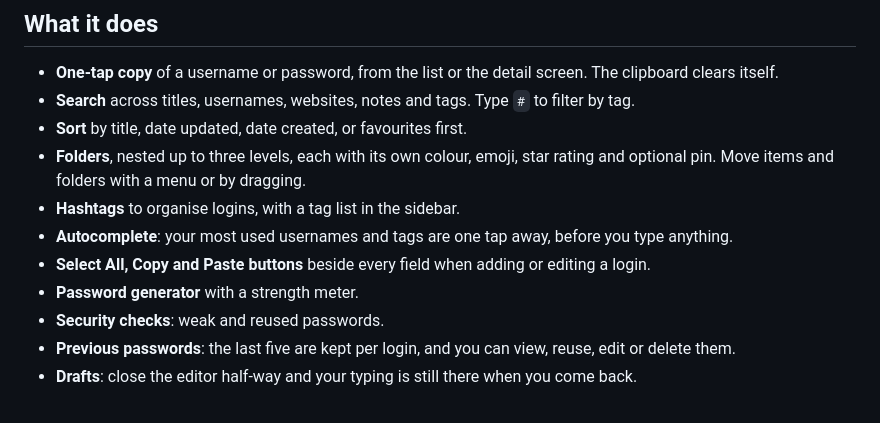
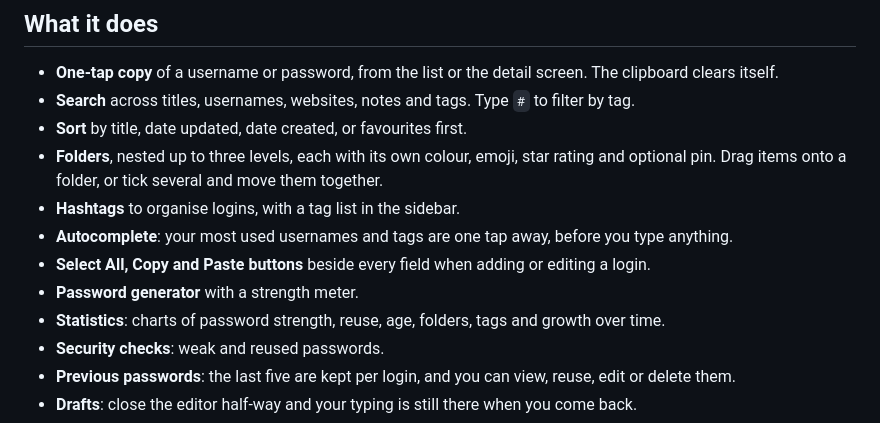
Before and after one commit to giridharmb/ApplePasswordManager-Docs, a Markdown page: README.md, the part around the change. Drawn GitHub-style.

Commit message:
Document multi-select, drag and drop, and Statistics
Co-Authored-By: Claude Fable 5.2 <noreply@anthropic.com>

```diff
--- a/README.md
+++ b/README.md
@@ -15,11 +15,12 @@ Screenshots are taken from the app running with sample data.
 - **One-tap copy** of a username or password, from the list or the detail screen. The clipboard clears itself.
 - **Search** across titles, usernames, websites, notes and tags. Type `#` to filter by tag.
 - **Sort** by title, date updated, date created, or favourites first.
-- **Folders**, nested up to three levels, each with its own colour, emoji, star rating and optional pin. Move items and folders with a menu or by dragging.
+- **Folders**, nested up to three levels, each with its own colour, emoji, star rating and optional pin. Drag items onto a folder, or tick several and move them together.
 - **Hashtags** to organise logins, with a tag list in the sidebar.
 - **Autocomplete**: your most used usernames and tags are one tap away, before you type anything.
 - **Select All, Copy and Paste buttons** beside every field when adding or editing a login.
 - **Password generator** with a strength meter.
+- **Statistics**: charts of password strength, reuse, age, folders, tags and growth over time.
 - **Security checks**: weak and reused passwords.
 - **Previous passwords**: the last five are kept per login, and you can view, reuse, edit or delete them.
 - **Drafts**: close the editor half-way and your typing is still there when you come back.
```
Also changed, not shown: docs/user-guide.md (+36 -4 lines), screenshots/iphone-multiselect.png (added), screenshots/iphone-stats-1.png (added), screenshots/iphone-stats-2.png (added).
